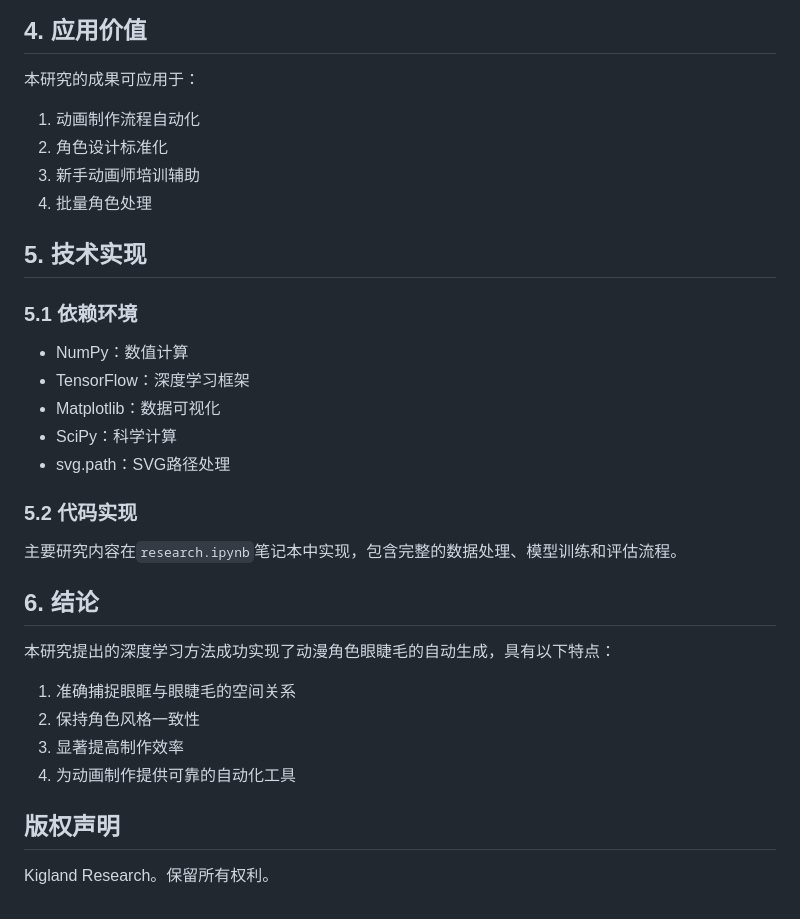
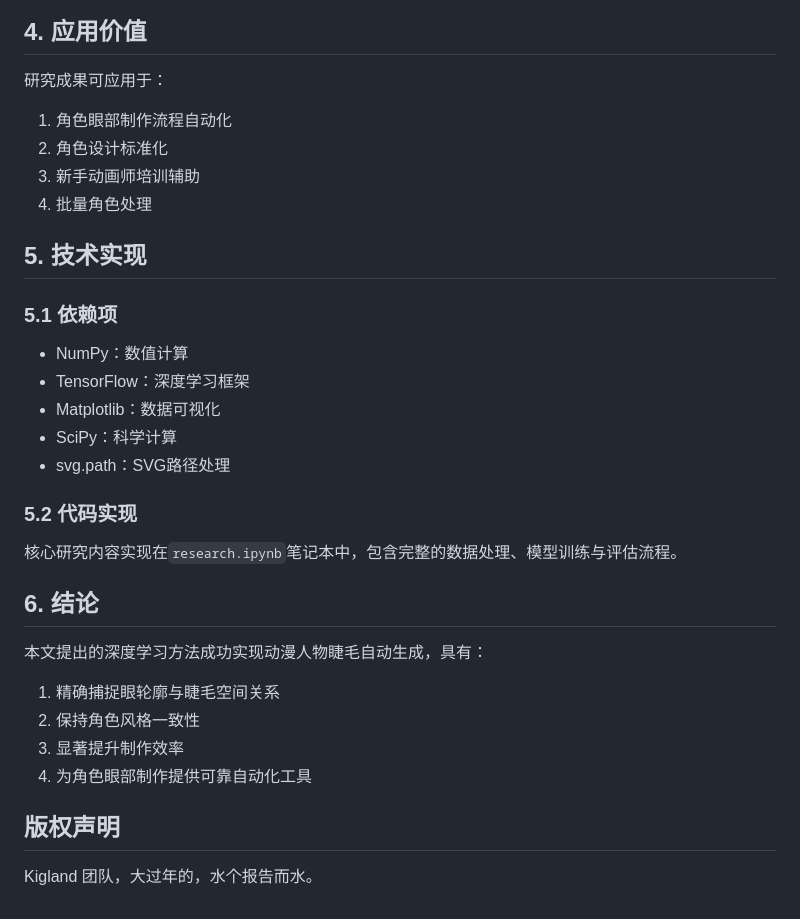
Before and after one commit to u-u-z/CurveLashMLP, a Markdown page: README.zh_CN.md, the part around one of its changes. Drawn GitHub-style.

```diff
--- a/README.zh_CN.md
+++ b/README.zh_CN.md
@@ -114,16 +98,15 @@ $$
 ![](./doc/test_results.png)
 
 ## 4. 应用价值
-
-本研究的成果可应用于：
-1. 动画制作流程自动化
+研究成果可应用于：
+1. 角色眼部制作流程自动化
 2. 角色设计标准化
 3. 新手动画师培训辅助
 4. 批量角色处理
 
 ## 5. 技术实现
 
-### 5.1 依赖环境
+### 5.1 依赖项
 - NumPy：数值计算
 - TensorFlow：深度学习框架
 - Matplotlib：数据可视化
@@ -131,16 +114,14 @@ $$
 - svg.path：SVG路径处理
 
 ### 5.2 代码实现
-主要研究内容在`research.ipynb`笔记本中实现，包含完整的数据处理、模型训练和评估流程。
+核心研究内容实现在`research.ipynb`笔记本中，包含完整的数据处理、模型训练与评估流程。
 
 ## 6. 结论
-
-本研究提出的深度学习方法成功实现了动漫角色眼睫毛的自动生成，具有以下特点：
-1. 准确捕捉眼眶与眼睫毛的空间关系
+本文提出的深度学习方法成功实现动漫人物睫毛自动生成，具有：
+1. 精确捕捉眼轮廓与睫毛空间关系
 2. 保持角色风格一致性
-3. 显著提高制作效率
-4. 为动画制作提供可靠的自动化工具
+3. 显著提升制作效率
+4. 为角色眼部制作提供可靠自动化工具
 
 ## 版权声明
-
- Kigland Research。保留所有权利。
+ Kigland 团队，大过年的，水个报告而水。
```
Also changed, not shown: other parts of README.zh_CN.md (+52 -68 lines), README.md (+1 -1 lines).
